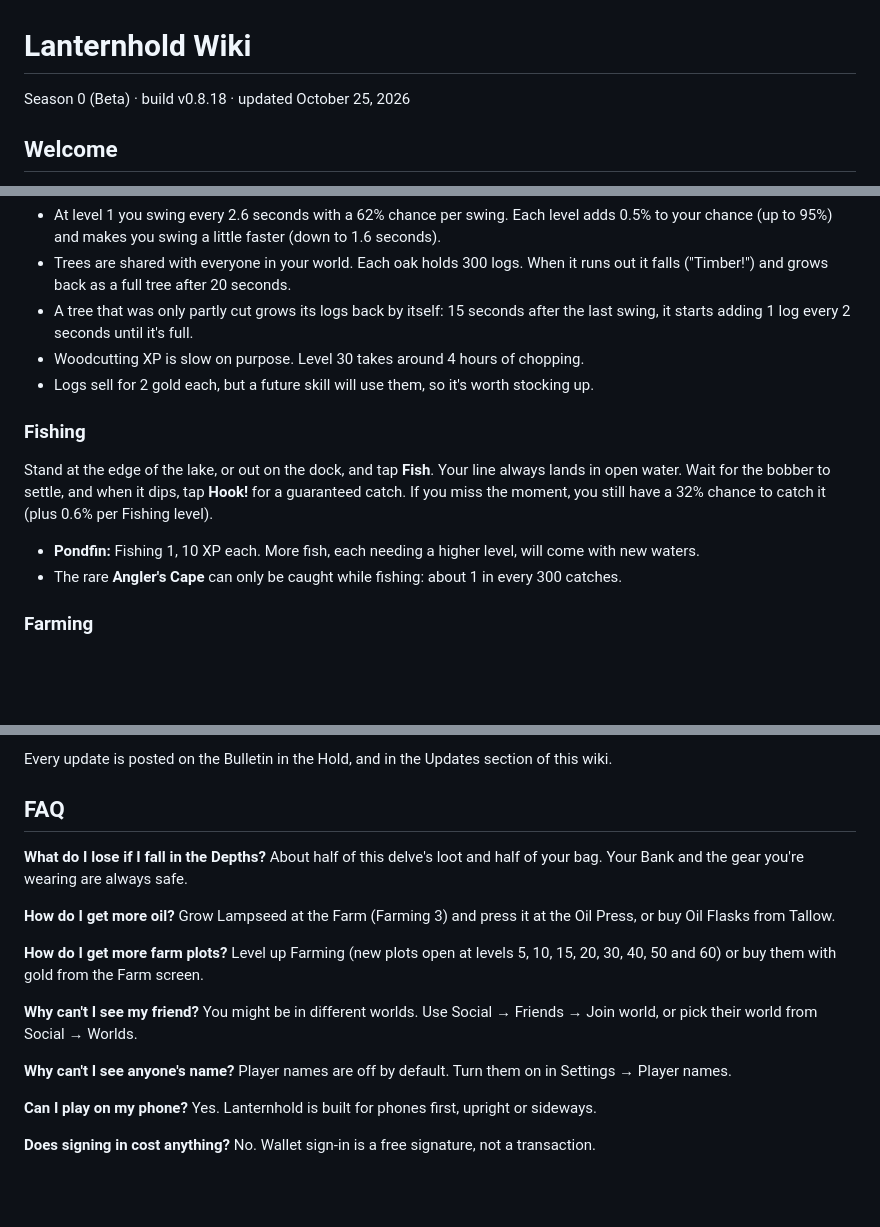
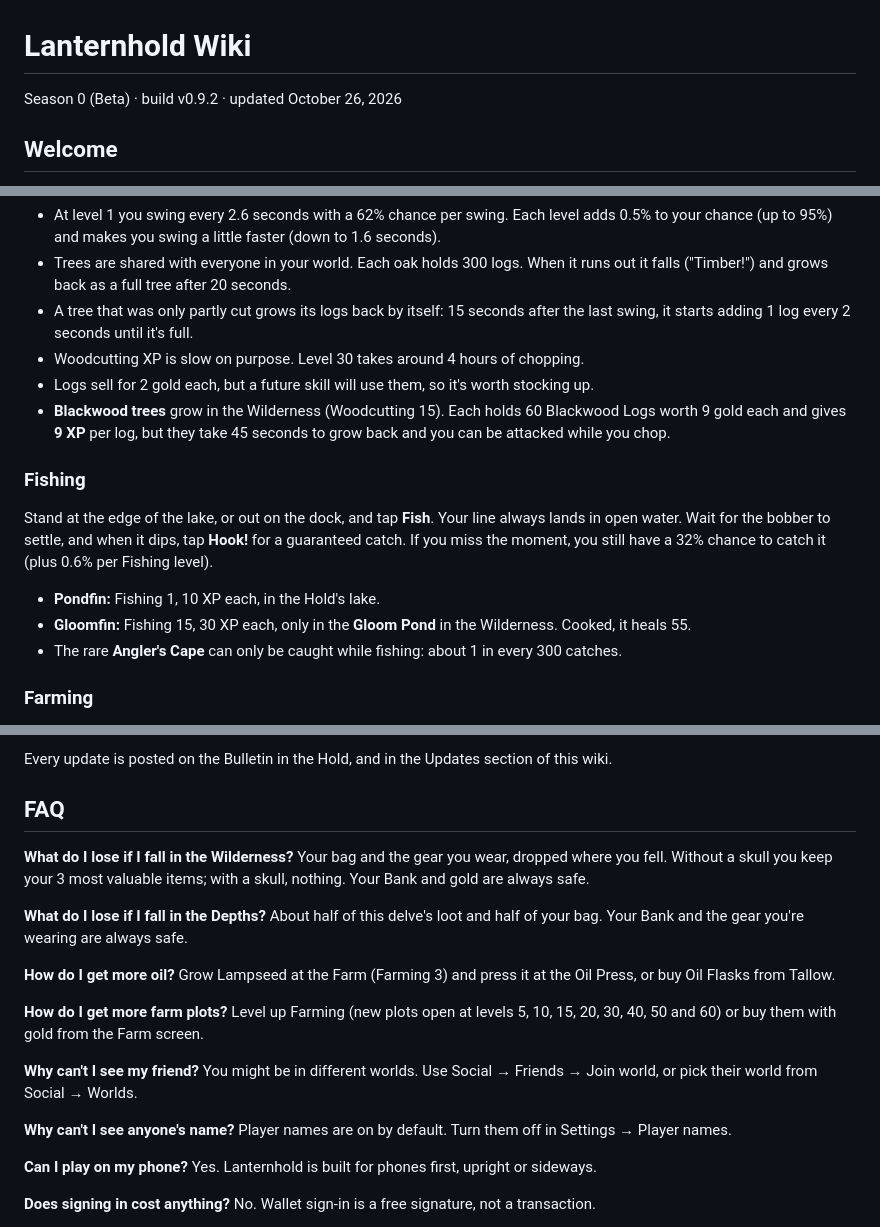
Before and after one commit to ToastlyGames/lantern, a Markdown page: docs/WIKI.md, 3 parts joined by grey strips. GitHub-like rendering; blank space fills up the shorter version.

```diff
--- a/docs/WIKI.md
+++ b/docs/WIKI.md
@@ -1,6 +1,6 @@
 # Lanternhold Wiki
 
-Season 0 (Beta) · build v0.8.18 · updated October 25, 2026
+Season 0 (Beta) · build v0.9.2 · updated October 26, 2026
 
 ## Welcome
 
@@ -105,12 +105,14 @@ Walk up to a tree and tap **Chop**. Each swing has a chance to give you 1 log an
 - A tree that was only partly cut grows its logs back by itself: 15 seconds after the last swing, it starts adding 1 log every 2 seconds until it's full.
 - Woodcutting XP is slow on purpose. Level 30 takes around 4 hours of chopping.
 - Logs sell for 2 gold each, but a future skill will use them, so it's worth stocking up.
+- **Blackwood trees** grow in the Wilderness (Woodcutting 15). Each holds 60 Blackwood Logs worth 9 gold each and gives **9 XP** per log, but they take 45 seconds to grow back and you can be attacked while you chop.
 
 ### Fishing
 
 Stand at the edge of the lake, or out on the dock, and tap **Fish**. Your line always lands in open water. Wait for the bobber to settle, and when it dips, tap **Hook!** for a guaranteed catch. If you miss the moment, you still have a 32% chance to catch it (plus 0.6% per Fishing level).
 
-- **Pondfin:** Fishing 1, 10 XP each. More fish, each needing a higher level, will come with new waters.
+- **Pondfin:** Fishing 1, 10 XP each, in the Hold's lake.
+- **Gloomfin:** Fishing 15, 30 XP each, only in the **Gloom Pond** in the Wilderness. Cooked, it heals 55.
 - The rare **Angler's Cape** can only be caught while fishing: about 1 in every 300 catches.
 
 ### Farming
@@ -431,6 +475,9 @@ Every update is posted on the Bulletin in the Hold, and in the Updates section o
 
 ## FAQ
 
+**What do I lose if I fall in the Wilderness?**
+Your bag and the gear you wear, dropped where you fell. Without a skull you keep your 3 most valuable items; with a skull, nothing. Your Bank and gold are always safe.
+
 **What do I lose if I fall in the Depths?**
 About half of this delve's loot and half of your bag. Your Bank and the gear you're wearing are always safe.
 
@@ -444,7 +491,7 @@ Level up Farming (new plots open at levels 5, 10, 15, 20, 30, 40, 50 and 60) or
 You might be in different worlds. Use Social → Friends → Join world, or pick their world from Social → Worlds.
 
 **Why can't I see anyone's name?**
-Player names are off by default. Turn them on in Settings → Player names.
+Player names are on by default. Turn them off in Settings → Player names.
 
 **Can I play on my phone?**
 Yes. Lanternhold is built for phones first, upright or sideways.
```
Also changed, not shown: other parts of docs/WIKI.md (+51 -9 lines).
